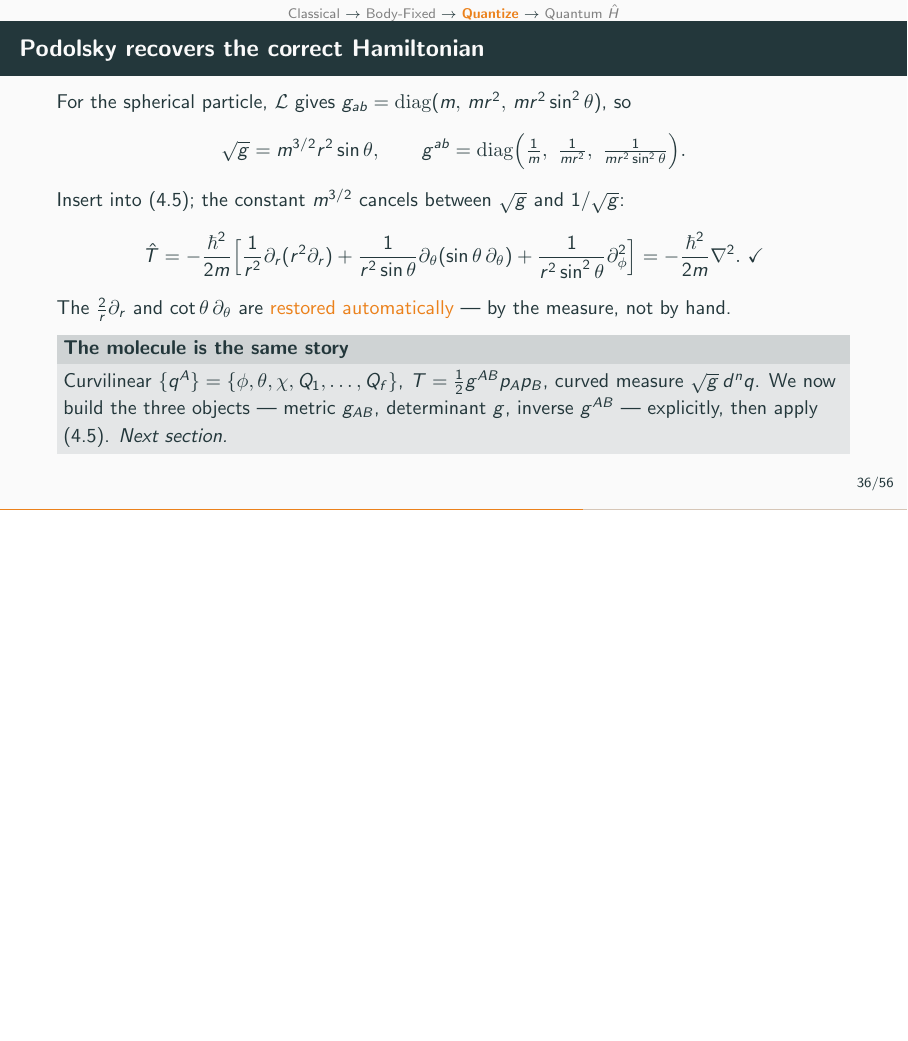
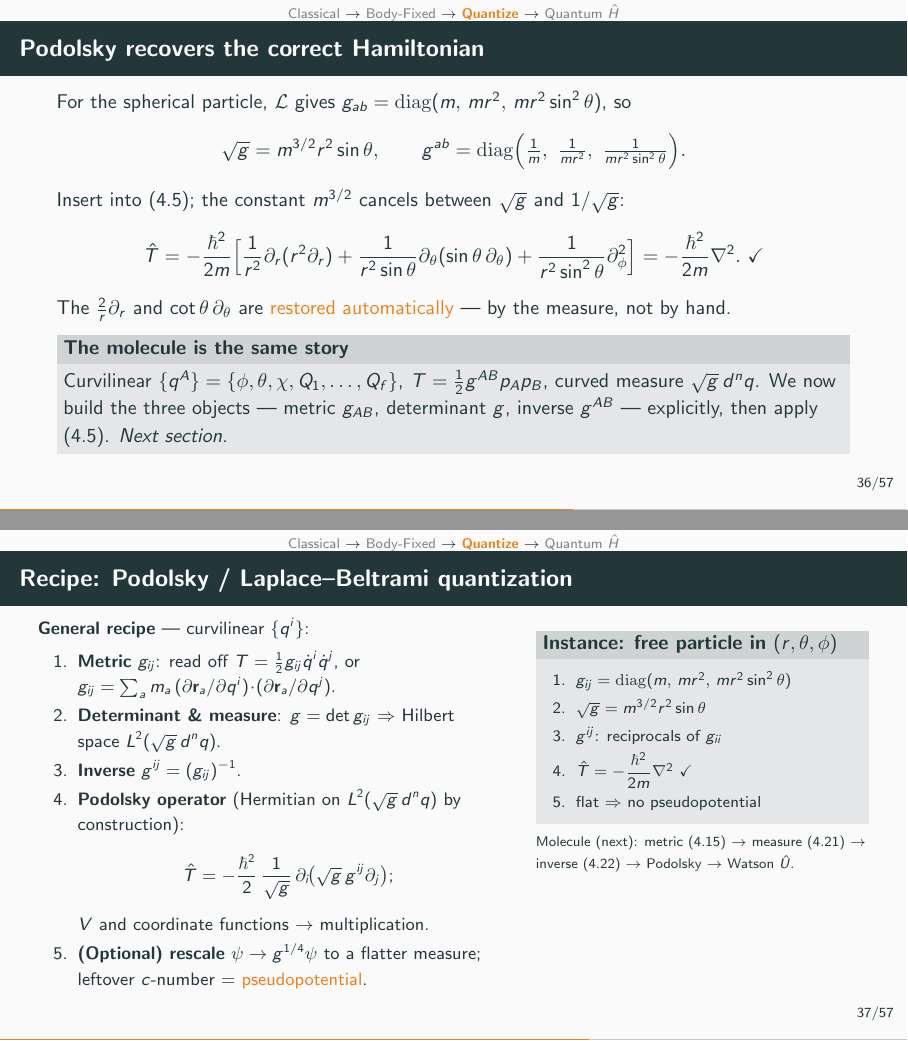
Before and after one commit to Chih-EnShen/full-molecular-Hamiltonian-quantization, LaTeX slides (slide/slide.tex): page 39 of 60 before the commit and pages 39 and 40 of 61 after it, the two joined at a grey line, the shorter picture padded with empty space. Compiled offline with pdfLaTeX.

Commit message:
Slides: add a Podolsky/Laplace-Beltrami quantization recipe summary slide
New frame at the end of "The quantization problem", before the
ro-vibrational geometry section: a two-column recipe card summarizing
how to quantize in curvilinear coordinates.

Left (general recipe): (1) metric g_ij -- from T = 1/2 g_ij q-dot^i
q-dot^j, or directly g_ij = sum_a m_a (dr_a/dq^i).(dr_a/dq^j);
(2) determinant g = det g_ij => Hilbert space L^2(sqrt(g) d^n q);
(3) inverse g^ij; (4) Podolsky operator T = -hbar^2/2 (1/sqrt g)
d_i(sqrt g g^ij d_j), Hermitian by construction (V and coordinate
functions -> multiplication); (5) optional rescale psi -> g^{1/4} psi
to a flatter measure, leftover c-number = pseudopotential.

Right (worked instance): free particle in spherical (r,theta,phi) ->
g_ij = diag(m, mr^2, mr^2 sin^2 theta), sqrt g = m^{3/2} r^2 sin theta,
T = -hbar^2/2m nabla^2, flat so no pseudopotential; plus a pointer to
the molecular chain (metric 4.15 -> measure 4.21 -> inverse 4.22 ->
Podolsky -> Watson U).

61 pp, compiles clean.

Co-Authored-By: Claude Opus 4.8 (1M context) <noreply@anthropic.com>

```diff
--- a/slide/slide.tex
+++ b/slide/slide.tex
@@ -538,6 +538,38 @@ The $\tfrac2r\partial_r$ and $\cot\theta\,\partial_\theta$ are \alert{restored a
 \begin{block}{The molecule is the same story}
 Curvilinear $\{q^A\}=\{\phi,\theta,\chi,Q_1,\dots,Q_f\}$, $T=\tfrac12 g^{AB}p_Ap_B$, curved measure $\sqrt g\,d^nq$. We now build the three objects --- metric $g_{AB}$, determinant $g$, inverse $g^{AB}$ --- explicitly, then apply (4.5). \emph{Next section.}
 \end{block}
+\end{frame}
+
+\begin{frame}{Recipe: Podolsky / Laplace--Beltrami quantization}
+\setstage{3}
+\small
+\begin{columns}[T]
+\begin{column}{0.58\textwidth}
+\textbf{General recipe} --- curvilinear $\{q^i\}$:
+\begin{enumerate}\setlength{\itemsep}{0pt}
+\item \textbf{Metric} $g_{ij}$: read off $T=\tfrac12 g_{ij}\dot q^i\dot q^j$, or $g_{ij}=\sum_a m_a\,(\partial\mathbf r_a/\partial q^i)\!\cdot\!(\partial\mathbf r_a/\partial q^j)$.
+\item \textbf{Determinant \& measure}: $g=\det g_{ij}$ $\Rightarrow$ Hilbert space $L^2(\sqrt g\,d^nq)$.
+\item \textbf{Inverse} $g^{ij}=(g_{ij})^{-1}$.
+\item \textbf{Podolsky operator} (Hermitian on $L^2(\sqrt g\,d^nq)$ by construction):
+\[ \hat T=-\frac{\hbar^2}{2}\,\frac{1}{\sqrt g}\,\partial_i\!\bigl(\sqrt g\,g^{ij}\partial_j\bigr); \]
+$V$ and coordinate functions $\to$ multiplication.
+\item \textbf{(Optional) rescale} $\psi\to g^{1/4}\psi$ to a flatter measure; leftover $c$-number $=$ \alert{pseudopotential}.
+\end{enumerate}
+\end{column}
+\begin{column}{0.42\textwidth}
+\footnotesize
+\begin{block}{Instance: free particle in $(r,\theta,\phi)$}
+\begin{enumerate}\setlength{\itemsep}{1pt}
+\item $g_{ij}=\mathrm{diag}(m,\,mr^2,\,mr^2\sin^2\theta)$
+\item $\sqrt g=m^{3/2}r^2\sin\theta$
+\item $g^{ij}$: reciprocals of $g_{ii}$
+\item $\hat T=-\dfrac{\hbar^2}{2m}\nabla^2$ \checkmark
+\item flat $\Rightarrow$ no pseudopotential
+\end{enumerate}
+\end{block}
+{\scriptsize Molecule (next): metric (4.15) $\to$ measure (4.21) $\to$ inverse (4.22) $\to$ Podolsky $\to$ Watson $\hat U$.}
+\end{column}
+\end{columns}
 \end{frame}
 
 % ==================================================================
```
Also changed, not shown: slide/slide.pdf, slide/slide.tex (2 more changed lines).
